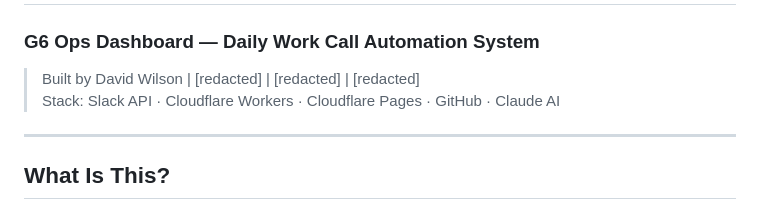
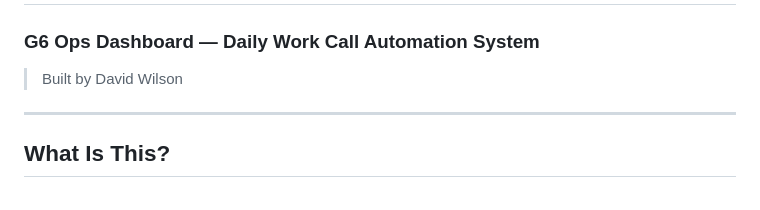
Before and after one commit to davidlwilson2021/ghoststack, a Markdown page: README.md, the part around the change. Rendered like a GitHub page.

Commit message:
Revise author and stack information in README
Updated author information and removed some details.

```diff
--- a/README.md
+++ b/README.md
@@ -1,8 +1,8 @@
 # 👻 GhostStack
 ### G6 Ops Dashboard — Daily Work Call Automation System
 
-> Built by David Wilson | [redacted] | [redacted] | [redacted]
-> Stack: Slack API · Cloudflare Workers · Cloudflare Pages · GitHub · Claude AI
+> Built by David Wilson
+>
 
 ---
 
```
